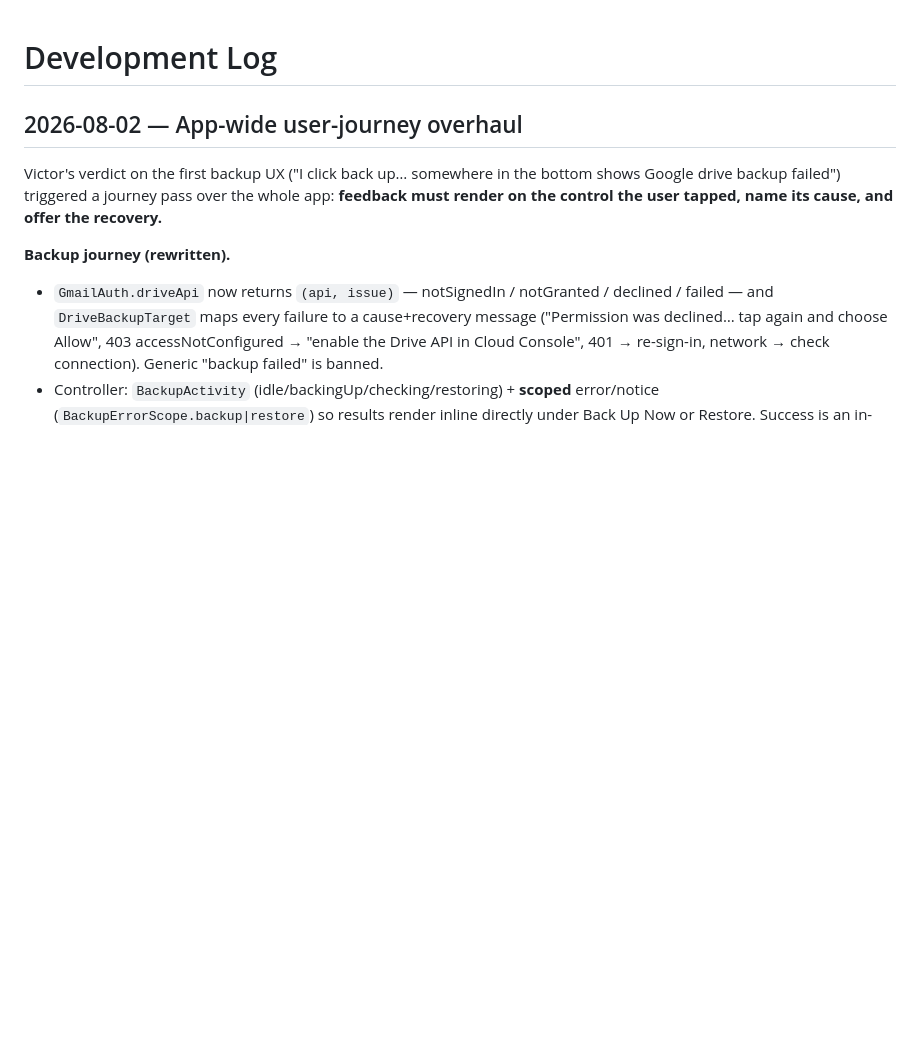
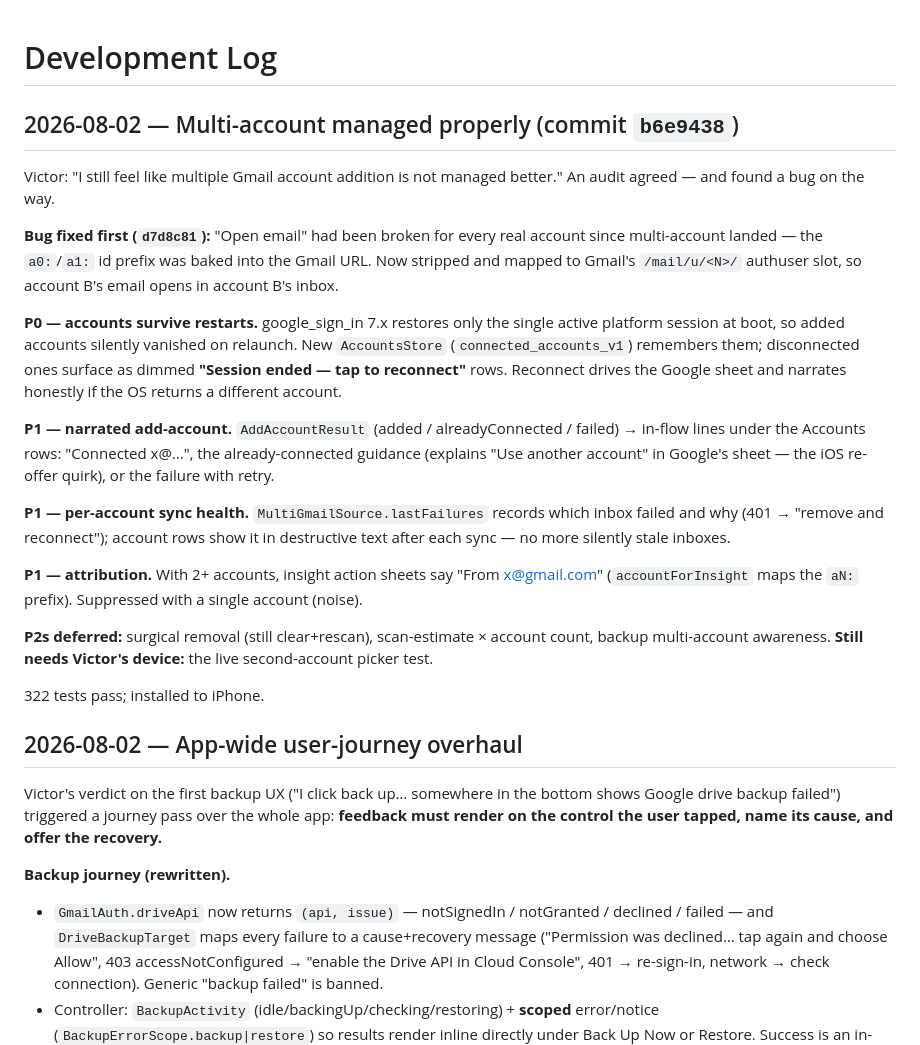
Before and after one commit to peersclub/hmail, a Markdown page: NoMail/Development Log.md, the part around the change. Rendered like a GitHub page; blank space fills up the shorter version.

Commit message:
docs: log multi-account management work
Co-Authored-By: Claude Fable 5 <noreply@anthropic.com>

```diff
--- a/NoMail/Development Log.md
+++ b/NoMail/Development Log.md
@@ -1,4 +1,22 @@
 # Development Log
+
+## 2026-08-02 — Multi-account managed properly (commit `b6e9438`)
+
+Victor: "I still feel like multiple Gmail account addition is not managed better." An audit agreed — and found a bug on the way.
+
+**Bug fixed first (`d7d8c81`):** "Open email" had been broken for every real account since multi-account landed — the `a0:`/`a1:` id prefix was baked into the Gmail URL. Now stripped and mapped to Gmail's `/mail/u/<N>/` authuser slot, so account B's email opens in account B's inbox.
+
+**P0 — accounts survive restarts.** google_sign_in 7.x restores only the single active platform session at boot, so added accounts silently vanished on relaunch. New `AccountsStore` (`connected_accounts_v1`) remembers them; disconnected ones surface as dimmed **"Session ended — tap to reconnect"** rows. Reconnect drives the Google sheet and narrates honestly if the OS returns a different account.
+
+**P1 — narrated add-account.** `AddAccountResult` (added / alreadyConnected / failed) → in-flow lines under the Accounts rows: "Connected x@…", the already-connected guidance (explains "Use another account" in Google's sheet — the iOS re-offer quirk), or the failure with retry.
+
+**P1 — per-account sync health.** `MultiGmailSource.lastFailures` records which inbox failed and why (401 → "remove and reconnect"); account rows show it in destructive text after each sync — no more silently stale inboxes.
+
+**P1 — attribution.** With 2+ accounts, insight action sheets say "From x@gmail.com" (`accountForInsight` maps the `aN:` prefix). Suppressed with a single account (noise).
+
+**P2s deferred:** surgical removal (still clear+rescan), scan-estimate × account count, backup multi-account awareness. **Still needs Victor's device:** the live second-account picker test.
+
+322 tests pass; installed to iPhone.
 
 ## 2026-08-02 — App-wide user-journey overhaul
 
```
